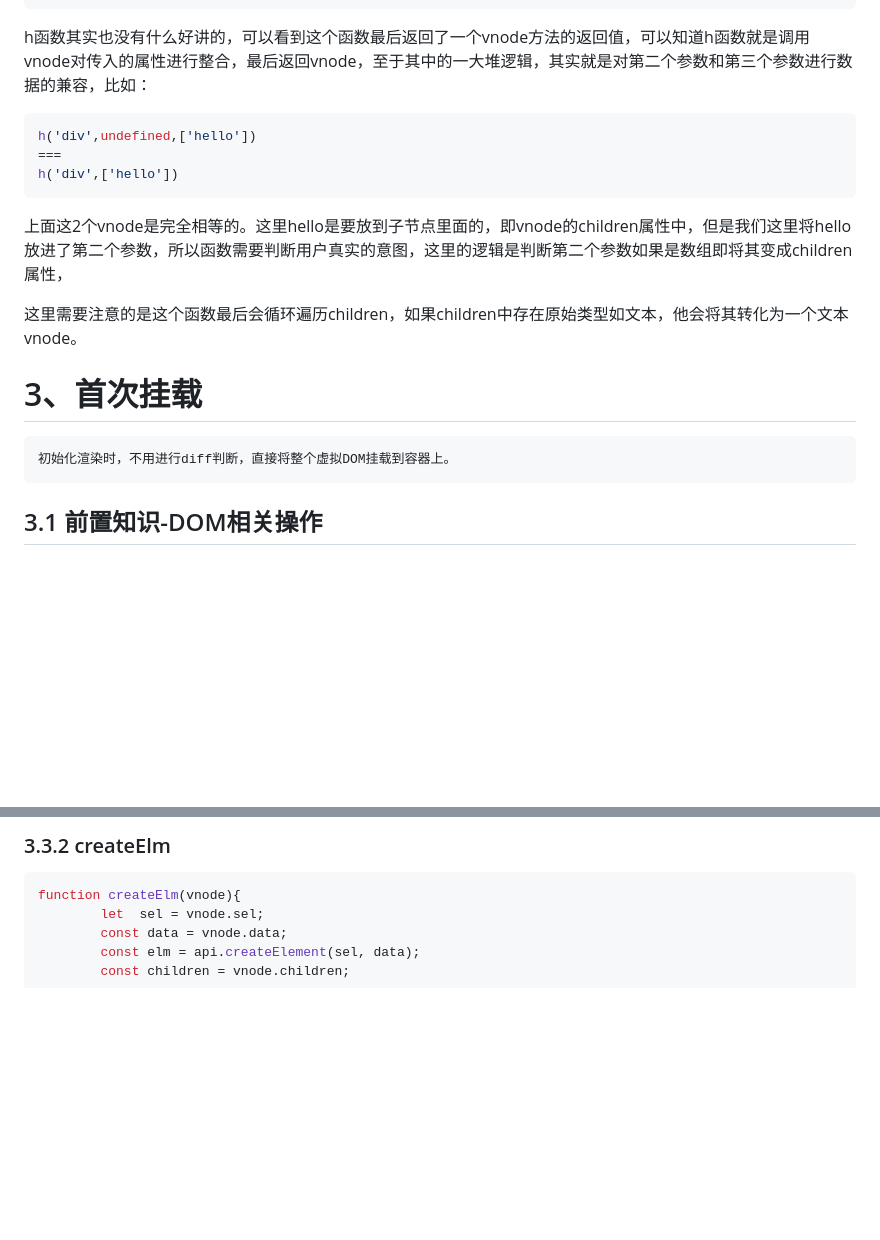
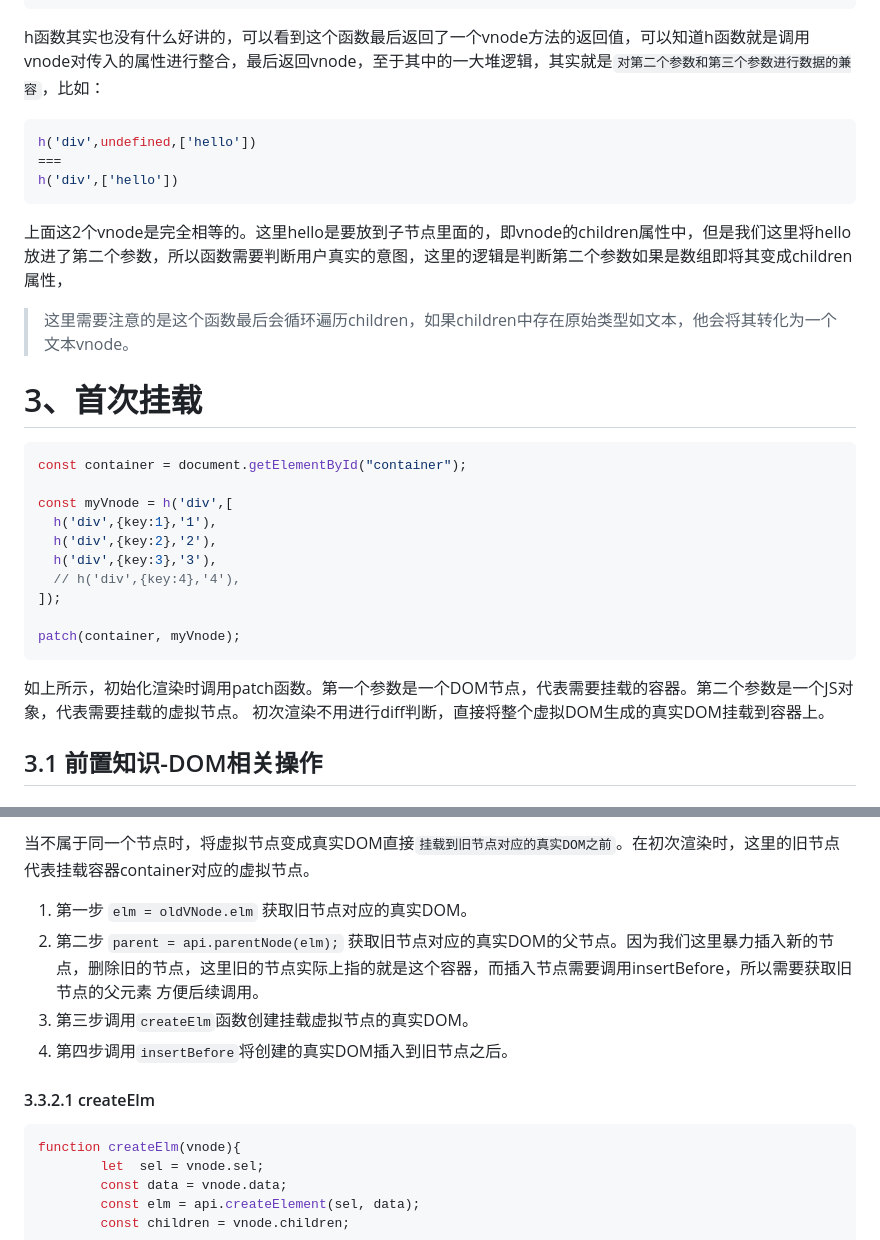
Before and after one commit to parrot-designa/mini-snabbdom, a Markdown page: README.md, 2 parts joined by grey strips. Rendered like a GitHub page; blank space fills up the shorter version.

````diff
--- a/README.md
+++ b/README.md
@@ -361,7 +358,7 @@ export function h(sel, b, c){
 }
 ```
 
-h函数其实也没有什么好讲的，可以看到这个函数最后返回了一个vnode方法的返回值，可以知道h函数就是调用vnode对传入的属性进行整合，最后返回vnode，至于其中的一大堆逻辑，其实就是对第二个参数和第三个参数进行数据的兼容，比如：
+h函数其实也没有什么好讲的，可以看到这个函数最后返回了一个vnode方法的返回值，可以知道h函数就是调用vnode对传入的属性进行整合，最后返回vnode，至于其中的一大堆逻辑，其实就是```对第二个参数和第三个参数进行数据的兼容```，比如：
 
 ```js
 h('div',undefined,['hello'])
@@ -371,11 +368,26 @@ h('div',['hello'])
 
 上面这2个vnode是完全相等的。这里hello是要放到子节点里面的，即vnode的children属性中，但是我们这里将hello放进了第二个参数，所以函数需要判断用户真实的意图，这里的逻辑是判断第二个参数如果是数组即将其变成children属性，
 
-这里需要注意的是这个函数最后会循环遍历children，如果children中存在原始类型如文本，他会将其转化为一个文本vnode。
+> 这里需要注意的是这个函数最后会循环遍历children，如果children中存在原始类型如文本，他会将其转化为一个文本vnode。
 
 # 3、首次挂载
 
-    初始化渲染时，不用进行diff判断，直接将整个虚拟DOM挂载到容器上。
+
+```js
+const container = document.getElementById("container");
+
+const myVnode = h('div',[
+  h('div',{key:1},'1'),
+  h('div',{key:2},'2'),
+  h('div',{key:3},'3'),
+  // h('div',{key:4},'4'),
+]);
+
+patch(container, myVnode);
+```
+
+如上所示，初始化渲染时调用patch函数。第一个参数是一个DOM节点，代表需要挂载的容器。第二个参数是一个JS对象，代表需要挂载的虚拟节点。
+初次渲染不用进行diff判断，直接将整个虚拟DOM生成的真实DOM挂载到容器上。
 
 ## 3.1 前置知识-DOM相关操作
 
@@ -539,5 +567,12 @@ function sameVnode(vnode1, vnode2){
 
-### 3.3.2 createElm
+当不属于同一个节点时，将虚拟节点变成真实DOM直接```挂载到旧节点对应的真实DOM之前```。在初次渲染时，这里的旧节点代表挂载容器container对应的虚拟节点。
+
+1. 第一步 ```elm = oldVNode.elm``` 获取旧节点对应的真实DOM。
+2. 第二步 ```parent = api.parentNode(elm);``` 获取旧节点对应的真实DOM的父节点。因为我们这里暴力插入新的节点，删除旧的节点，这里旧的节点实际上指的就是这个容器，而插入节点需要调用insertBefore，所以需要获取旧节点的父元素 方便后续调用。
+3. 第三步调用```createElm```函数创建挂载虚拟节点的真实DOM。
+4. 第四步调用```insertBefore```将创建的真实DOM插入到旧节点之后。
+
+#### 3.3.2.1 createElm
 
 ```js
 function createElm(vnode){
````
Also changed, not shown: other parts of README.md (+101 -88 lines), image-used11.png (renamed from image-6.png), image-used12.png (renamed from image-7.png), image-used13.png (renamed from image-8.png), 1 other file.
